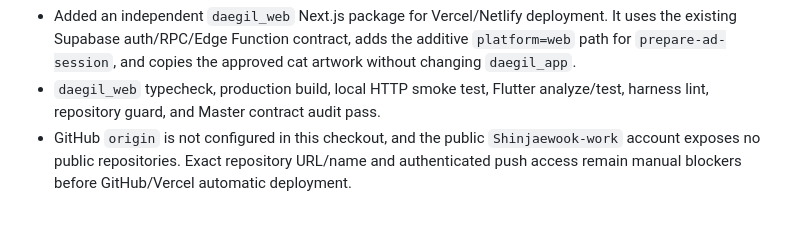
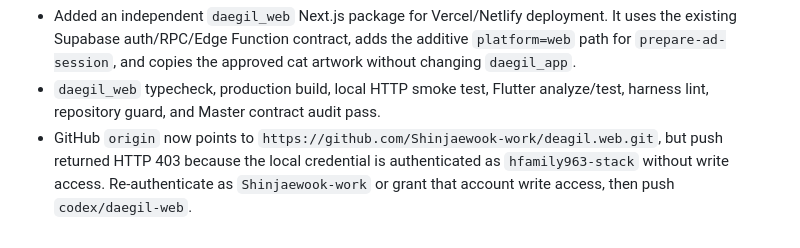
Before and after one commit to Shinjaewook-work/deagil.web, a Markdown page: docs/SESSION_RESUME.md, the part around the change. Drawn GitHub-style.

```diff
--- a/docs/SESSION_RESUME.md
+++ b/docs/SESSION_RESUME.md
@@ -84,4 +84,4 @@ Latest web follow-up:
 
 - Added an independent `daegil_web` Next.js package for Vercel/Netlify deployment. It uses the existing Supabase auth/RPC/Edge Function contract, adds the additive `platform=web` path for `prepare-ad-session`, and copies the approved cat artwork without changing `daegil_app`.
 - `daegil_web` typecheck, production build, local HTTP smoke test, Flutter analyze/test, harness lint, repository guard, and Master contract audit pass.
-- GitHub `origin` is not configured in this checkout, and the public `Shinjaewook-work` account exposes no public repositories. Exact repository URL/name and authenticated push access remain manual blockers before GitHub/Vercel automatic deployment.
+- GitHub `origin` now points to `https://github.com/Shinjaewook-work/deagil.web.git`, but push returned HTTP 403 because the local credential is authenticated as `hfamily963-stack` without write access. Re-authenticate as `Shinjaewook-work` or grant that account write access, then push `codex/daegil-web`.
```
Also changed, not shown: docs/EXTERNAL_SETUP.md (+1 -1 lines), docs/logs/PROGRESS_LOG.md (+1 -1 lines).
